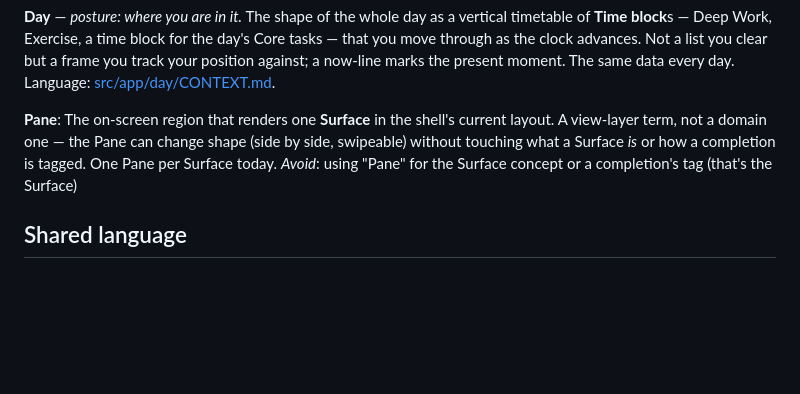
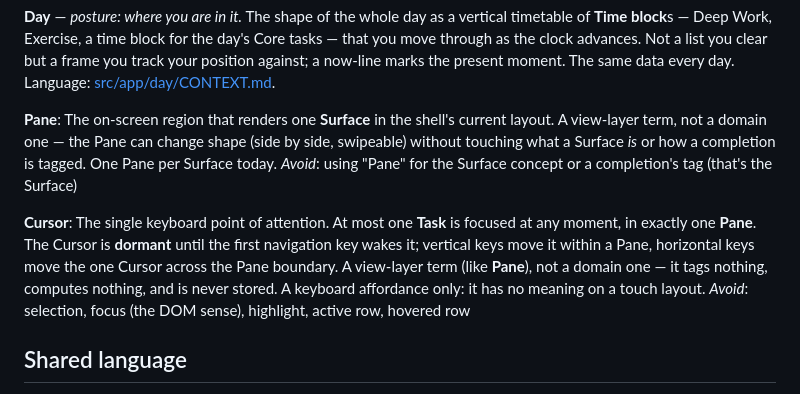
Before and after one commit to kallgren/on-top, a Markdown page: CONTEXT-MAP.md, the part around the change. Rendered like a GitHub page; blank space fills up the shorter version.

```diff
--- a/CONTEXT-MAP.md
+++ b/CONTEXT-MAP.md
@@ -50,6 +50,15 @@ One Pane per Surface today.
 _Avoid_: using "Pane" for the Surface concept or a completion's tag (that's the
 Surface)
 
+**Cursor**:
+The single keyboard point of attention. At most one **Task** is focused at any
+moment, in exactly one **Pane**. The Cursor is **dormant** until the first
+navigation key wakes it; vertical keys move it within a Pane, horizontal keys
+move the one Cursor across the Pane boundary. A view-layer term (like **Pane**),
+not a domain one — it tags nothing, computes nothing, and is never stored. A
+keyboard affordance only: it has no meaning on a touch layout.
+_Avoid_: selection, focus (the DOM sense), highlight, active row, hovered row
+
 ## Shared language
 
 These terms mean the same thing on both surfaces. Each surface adds its own
```
Also changed, not shown: docs/adr/0011-keyboard-cursor-as-controlled-state.md (added, +14 -0 lines).
